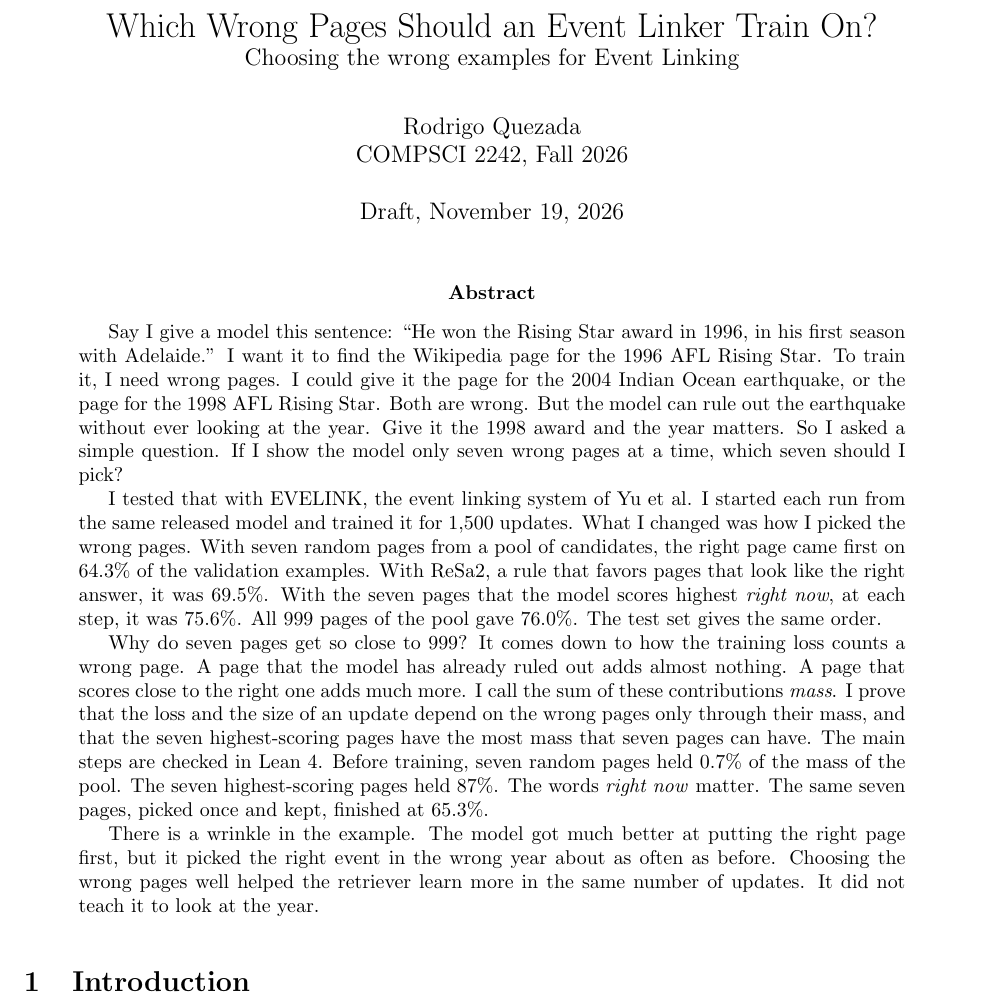
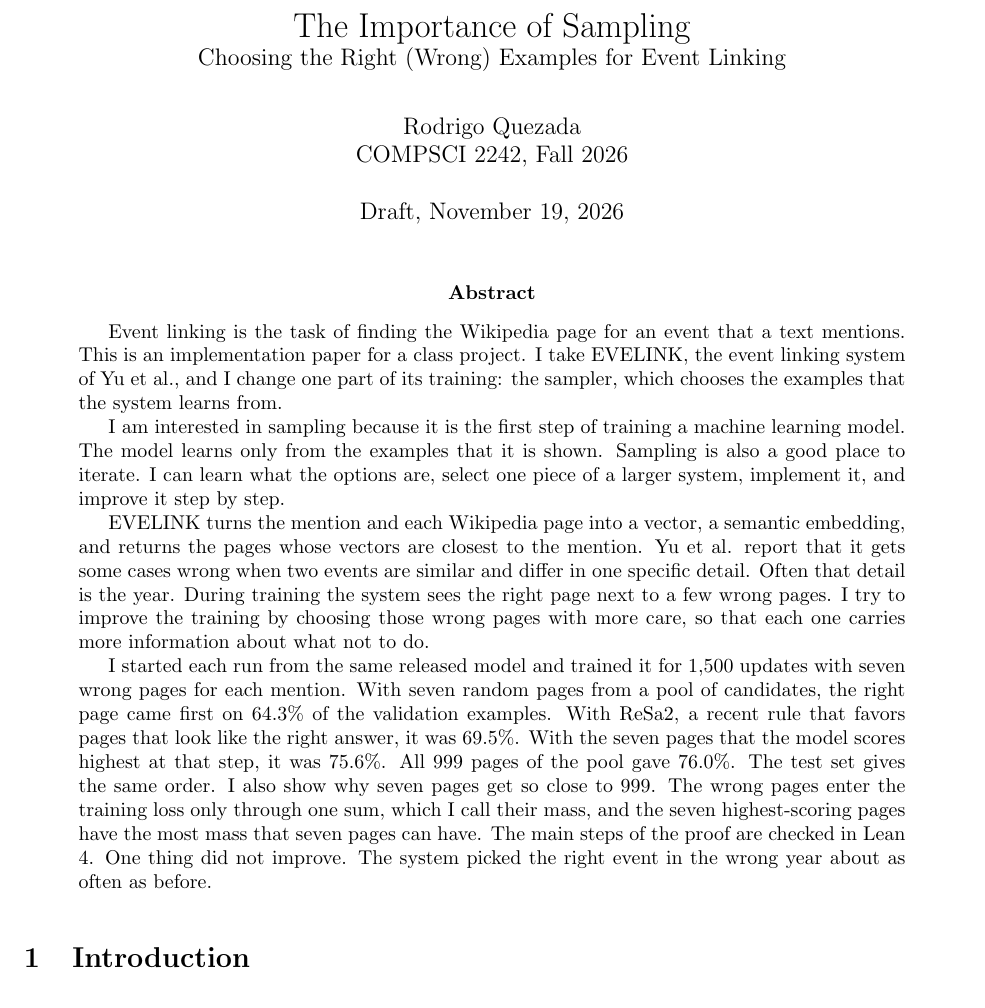
Before and after one commit to Ikana/resa2el, a LaTeX paper (docs/paper/paper.tex): part of page 1 of 16, cut at the place of the change. Compiled offline with pdfLaTeX.

Commit message:
Paper: new title, abstract rewritten from the author's semi-final narration
Co-Authored-By: Claude Fable 5.2 <noreply@anthropic.com>

```diff
--- a/docs/paper/paper.tex
+++ b/docs/paper/paper.tex
@@ -27,8 +27,8 @@
 \titlespacing*{\subsection}{0pt}{1.2em}{0.5em}
 \lstset{basicstyle=\ttfamily\footnotesize, breaklines=true, columns=fullflexible, keepspaces=true, frame=single, framerule=0.3pt, xleftmargin=4pt, extendedchars=true, literate={Σ}{{$\Sigma$}}1 {←}{{$\leftarrow$}}1 {≤}{{$\le$}}1 {ℕ}{{$\mathbb{N}$}}1 {ℝ}{{$\mathbb{R}$}}1 {∑}{{$\sum$}}1 {≥}{{$\ge$}}1 {₀}{{$_0$}}1 {…}{{\dots}}1 {′}{{$'$}}1 {∈}{{$\in$}}1 {∀}{{$\forall$}}1 {→}{{$\to$}}1 {−}{{$-$}}1 {·}{{$\cdot$}}1 {⟨}{{$\langle$}}1 {⟩}{{$\rangle$}}1 {ι}{{$\iota$}}1 {θ}{{$\theta$}}1 {⊆}{{$\subseteq$}}1 {∉}{{$\notin$}}1 {∧}{{$\wedge$}}1}
 
-\title{Which Wrong Pages Should an Event Linker Train On?\\
-\large Choosing the wrong examples for Event Linking}
+\title{The Importance of Sampling\\
+\large Choosing the Right (Wrong) Examples for Event Linking}
 \author{Rodrigo Quezada\\ COMPSCI 2242, Fall 2026}
 \date{Draft, \today}
 
@@ -37,13 +37,13 @@
 \maketitle
 
 \begin{abstract}
-Say I give a model this sentence: ``He won the Rising Star award in 1996, in his first season with Adelaide.'' I want it to find the Wikipedia page for the 1996 AFL Rising Star. To train it, I need wrong pages. I could give it the page for the 2004 Indian Ocean earthquake, or the page for the 1998 AFL Rising Star. Both are wrong. But the model can rule out the earthquake without ever looking at the year. Give it the 1998 award and the year matters. So I asked a simple question. If I show the model only seven wrong pages at a time, which seven should I pick?
+Event linking is the task of finding the Wikipedia page for an event that a text mentions. This is an implementation paper for a class project. I take EVELINK, the event linking system of Yu et al., and I change one part of its training: the sampler, which chooses the examples that the system learns from.
 
-I tested that with EVELINK, the event linking system of Yu et al. I started each run from the same released model and trained it for 1,500 updates. What I changed was how I picked the wrong pages. With seven random pages from a pool of candidates, the right page came first on 64.3\% of the validation examples. With ReSa2, a rule that favors pages that look like the right answer, it was 69.5\%. With the seven pages that the model scores highest \emph{right now}, at each step, it was 75.6\%. All 999 pages of the pool gave 76.0\%. The test set gives the same order.
+I am interested in sampling because it is the first step of training a machine learning model. The model learns only from the examples that it is shown. Sampling is also a good place to iterate. I can learn what the options are, select one piece of a larger system, implement it, and improve it step by step.
 
-Why do seven pages get so close to 999? It comes down to how the training loss counts a wrong page. A page that the model has already ruled out adds almost nothing. A page that scores close to the right one adds much more. I call the sum of these contributions \emph{mass}. I prove that the loss and the size of an update depend on the wrong pages only through their mass, and that the seven highest-scoring pages have the most mass that seven pages can have. The main steps are checked in Lean 4. Before training, seven random pages held 0.7\% of the mass of the pool. The seven highest-scoring pages held 87\%. The words \emph{right now} matter. The same seven pages, picked once and kept, finished at 65.3\%.
+EVELINK turns the mention and each Wikipedia page into a vector, a semantic embedding, and returns the pages whose vectors are closest to the mention. Yu et al. report that it gets some cases wrong when two events are similar and differ in one specific detail. Often that detail is the year. During training the system sees the right page next to a few wrong pages. I try to improve the training by choosing those wrong pages with more care, so that each one carries more information about what not to do.
 
-There is a wrinkle in the example. The model got much better at putting the right page first, but it picked the right event in the wrong year about as often as before. Choosing the wrong pages well helped the retriever learn more in the same number of updates. It did not teach it to look at the year.
+I started each run from the same released model and trained it for 1,500 updates with seven wrong pages for each mention. With seven random pages from a pool of candidates, the right page came first on 64.3\% of the validation examples. With ReSa2, a recent rule that favors pages that look like the right answer, it was 69.5\%. With the seven pages that the model scores highest at that step, it was 75.6\%. All 999 pages of the pool gave 76.0\%. The test set gives the same order. I also show why seven pages get so close to 999. The wrong pages enter the training loss only through one sum, which I call their mass, and the seven highest-scoring pages have the most mass that seven pages can have. The main steps of the proof are checked in Lean 4. One thing did not improve. The system picked the right event in the wrong year about as often as before.
 \end{abstract}
 
 \section{Introduction}
```
Also changed, not shown: docs/ai-usage-log.md (+1 -0 lines), docs/paper/paper.pdf.
